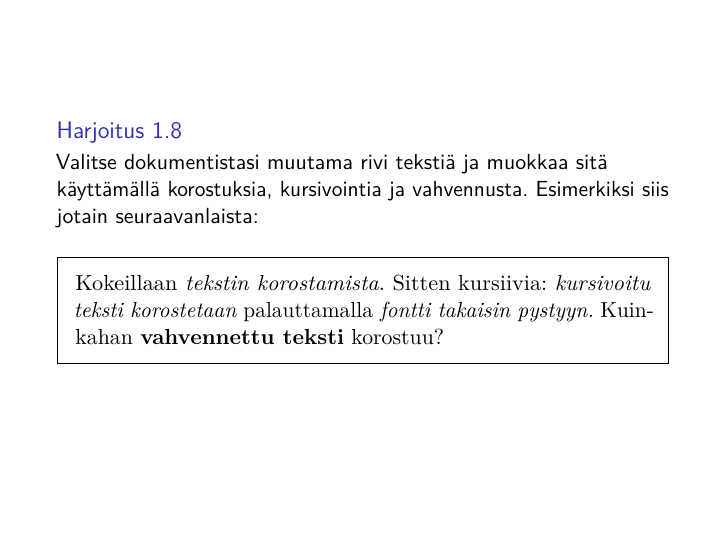
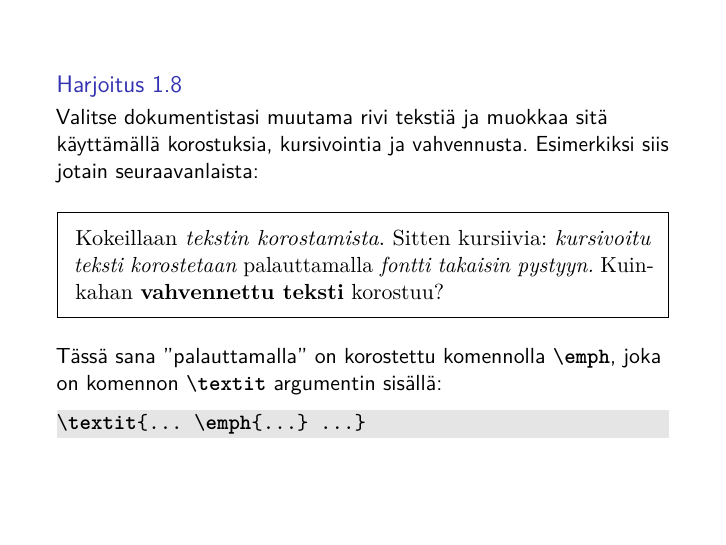
Before and after one commit to hruoho/latex-peruskurssi, LaTeX slides (slides.tex, which reads 1kerta.tex): page 26 of 62. Compiled offline with pdfLaTeX.

Commit message:
textit-emph -selitys

```diff
--- a/1kerta.tex
+++ b/1kerta.tex
@@ -369,6 +369,10 @@ Huhuu!
             % \textit{\emph{...}} ei toimi oikein beamerilla
         Kokeillaan \emph{tekstin korostamista}. Sitten kursiivia: \textit{kursivoitu teksti korostetaan {\em palauttamalla} fontti takaisin pystyyn.} Kuinkahan \textbf{vahvennettu teksti} korostuu?
         \end{sample}
+        Tässä sana ''palauttamalla'' on korostettu komennolla \lstinline-\emph-, joka on komennon \lstinline-\textit- argumentin sisällä:
+        \begin{lstlisting}
+\textit{... \emph{...} ...}<>
+        \end{lstlisting}
     \end{harj}
 \end{fframe}
 
```
